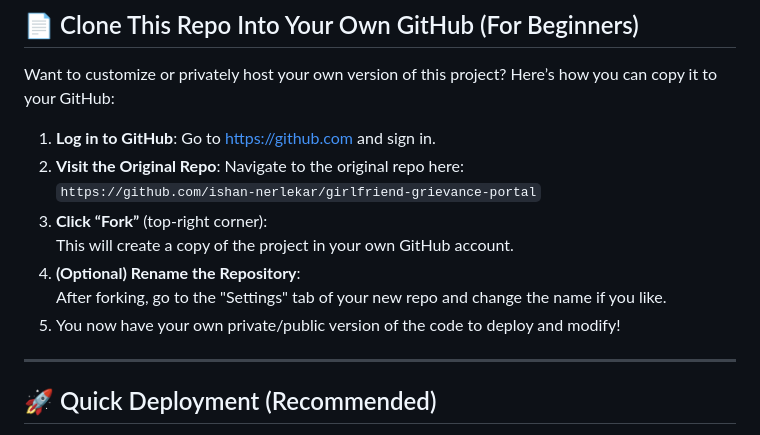
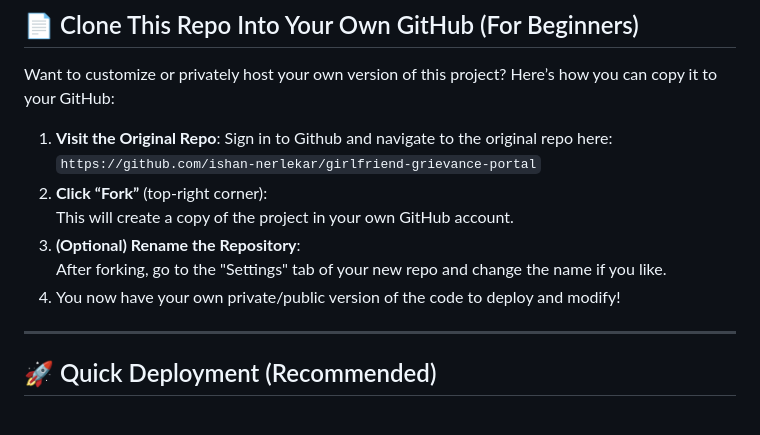
Before and after one commit to yash2209-cmd/girlfriend-grievance-portal, a Markdown page: README.md, the part around the change. Rendered like a GitHub page.

```diff
--- a/README.md
+++ b/README.md
@@ -8,14 +8,13 @@ A fun grievance portal built using Flask, Python, and SQLite for managing grieva
 
 Want to customize or privately host your own version of this project? Here’s how you can copy it to your GitHub:
 
-1. **Log in to GitHub**: Go to [https://github.com](https://github.com) and sign in.
-2. **Visit the Original Repo**: Navigate to the original repo here:
+1. **Visit the Original Repo**: Sign in to Github and navigate to the original repo here:
    `https://github.com/ishan-nerlekar/girlfriend-grievance-portal`
-3. **Click “Fork”** (top-right corner):
+2. **Click “Fork”** (top-right corner):
    This will create a copy of the project in your own GitHub account.
-4. **(Optional) Rename the Repository**:
+3. **(Optional) Rename the Repository**:
    After forking, go to the "Settings" tab of your new repo and change the name if you like.
-5. You now have your own private/public version of the code to deploy and modify!
+4. You now have your own private/public version of the code to deploy and modify!
 
 ---
 
```
